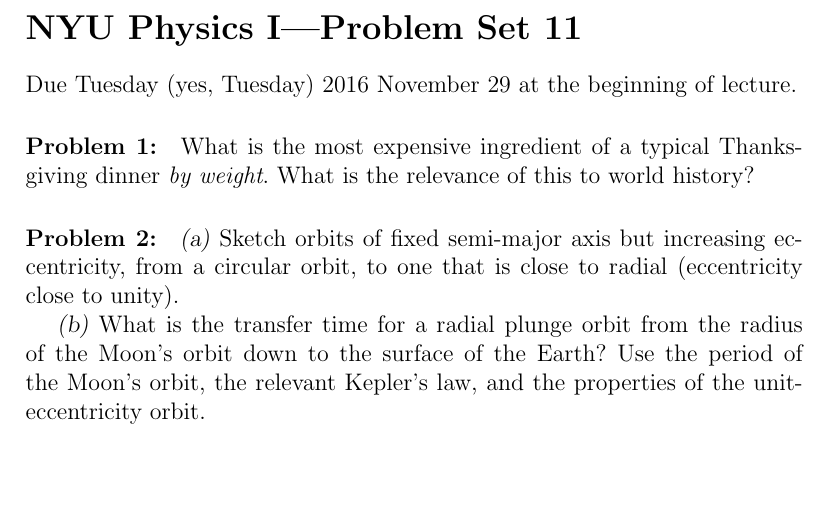
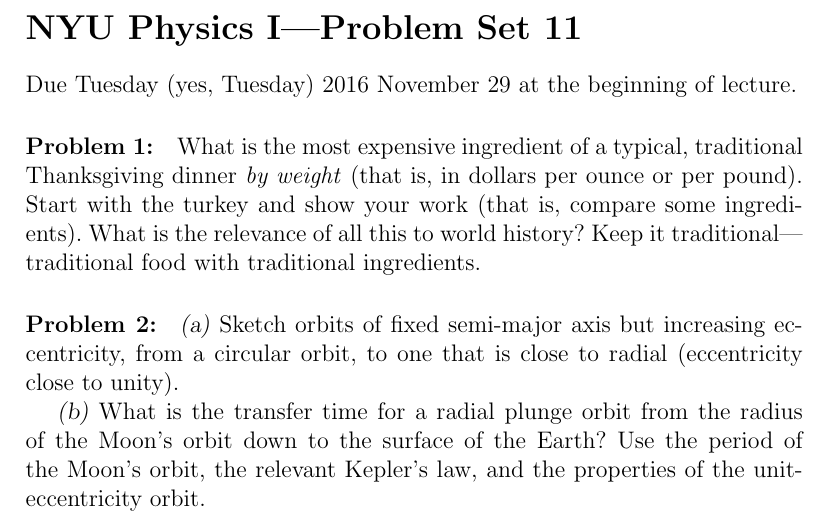
Before and after one commit to davidwhogg/Physics1, a LaTeX document (tex/physics1_ps12.tex): part of the page, cut so that both start at the same text, the shorter picture padded with empty space. Compiled offline with pdfLaTeX.

Commit message:
specificity

```diff
--- a/tex/physics1_ps12.tex
+++ b/tex/physics1_ps12.tex
@@ -7,8 +7,12 @@
 Due Tuesday (yes, Tuesday) 2016 November 29 at the beginning of lecture.
 
 \paragraph{\problemname~\theproblem:}\refstepcounter{problem}%
-What is the most expensive ingredient of a typical Thanksgiving dinner \emph{by weight}.
-What is the relevance of this to world history?
+What is the most expensive ingredient of a typical, traditional
+Thanksgiving dinner \emph{by weight} (that is, in dollars per ounce or
+per pound).  Start with the turkey and show your work (that is,
+compare some ingredients). What is the relevance of all this to world
+history? Keep it traditional---traditional food with traditional
+ingredients.
 
 \paragraph{\problemname~\theproblem:}\refstepcounter{problem}%
 \textsl{(a)} Sketch orbits of fixed semi-major axis but increasing
```
